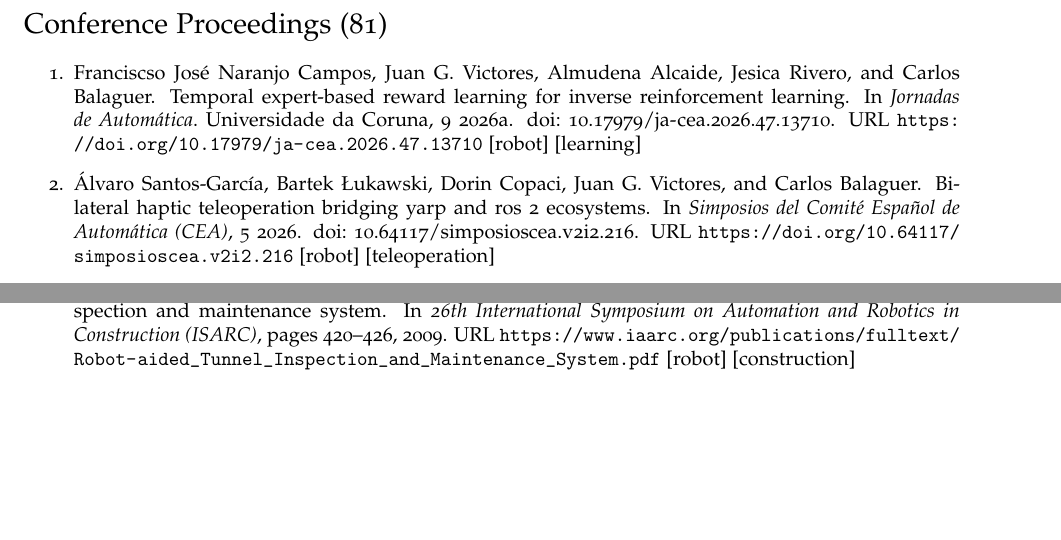
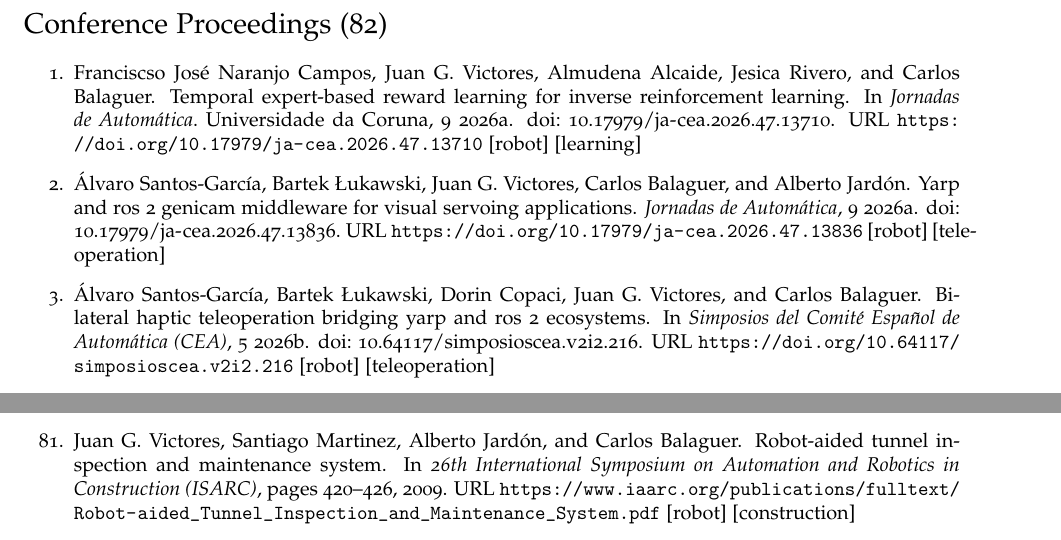
Before and after one commit to jgvictores/jgvictores.github.io, a LaTeX CV (cv/JuanGVictoresCV.tex, which reads cv/victores.bib): two parts of pages 5 and 13 of 14, joined at a grey line, cut so that both start at the same text, the shorter picture padded with empty space. Compiled offline with pdfLaTeX.

Commit message:
add santos-garcia2026yarp, #55

```diff
--- a/cv/JuanGVictoresCV.tex
+++ b/cv/JuanGVictoresCV.tex
@@ -104,9 +104,10 @@
   \item \bibentry{balaguer2010robotic} [robot] [construction]
 \end{enumerate}
 
-\section*{Conference Proceedings (81)}
+\section*{Conference Proceedings (82)}
 \begin{enumerate}
   \item \bibentry{naranjo-campos2026temporal} [robot] [learning]
+  \item \bibentry{santos-garcia2026yarp} [robot] [teleoperation]
   \item \bibentry{santos-gracia2026bilateral} [robot] [teleoperation]
   \item \bibentry{lukawski2026external} [robot] [assistive]
   \item \bibentry{naranjo-campos2026singledemonstration} [robot] [assistive]
--- a/cv/victores.bib
+++ b/cv/victores.bib
@@ -1,3 +1,15 @@
+@article{santos-garcia2026yarp,
+   abstract = {Service and humanoid robots rely on dependable visual perception systems, commonly built around industrial cameras that expose heterogeneous connectivity protocols such as USB3 Vision and GigE Vision. This work presents an acquisition middleware for cameras compliant with the GenICam standard, implemented as a YARP device written in C++ on top of the Aravis library. The device exports the standardized YARP interfaces for image acquisition and parameter control, such as exposure or gain, publishing them simultaneously over the YARP and ROS 2 networks through the corresponding network wrappers. This dual exposure allows the same hardware abstraction to be reused on two platforms with distinct ecosystems; the TEO humanoid robot, natively integrated in YARP, and the TIAGo mobile manipulator, based on ROS 2. This was accompanied by a graphical control interface and a demonstration of visual servoing guided by ArUco markers.Los robots de servicio y humanoides dependen de sistemas de percepción visual fiables, habitualmente basados en cámaras industriales con protocolos de conexión heterogéneos como USB3 Vision y GigE Vision. Este trabajo presenta un middleware de adquisición para cámaras compatibles con el estándar GenICam, implementado como un dispositivo de YARP en C++ sobre la librería Aravis. El dispositivo expone las interfaces estandarizadas de YARP para la captura de imágenes y el control de parámetros, como la exposición o la ganancia, publicándolas simultáneamente sobre las redes de YARP y ROS 2 mediante los correspondientes adaptadores (wrappers). Esta doble exposición permite reutilizar la misma abstracción hardware en dos plataformas con ecosistemas distintos: el robot humanoide TEO, integrado nativamente en YARP, y el manipulador móvil TIAGo, basado en ROS 2. Este va acompañado de una interfaz gráfica de control y una demostración de visual servoing guiada por marcadores ArUco.},
+   author = {Álvaro Santos-García and Bartek Łukawski and Juan G. Victores and Carlos Balaguer and Alberto Jardón},
+   doi = {10.17979/ja-cea.2026.47.13836},
+   issue = {47},
+   journal = {Jornadas de Automática},
+   month = {9},
+   publisher = {Universidade da Coruna},
+   title = {YARP and ROS 2 GenICam middleware for visual servoing applications},
+   url = {https://doi.org/10.17979/ja-cea.2026.47.13836},
+   year = {2026}
+}
 @inproceedings{naranjo-campos2026temporal,
    abstract = {Learning reward functions from expert demonstrations removes the need for manual reward engineering in reinforcement learning applied to robotic manipulation. Existing methods, however, require trajectory quality annotations, episode success labels, or produce implicit rewards that are difficult to inspect. This paper presents TEXB-IRL (Temporal EXpert-Based reward learning for Inverse Reinforcement Learning), which learns a dense neural reward function directly from unlabeled expert demonstrations. TEXB-IRL exploits intra-trajectory temporal ordering through two complementary objectives: a temporal consistency loss that enforces monotonically increasing reward along expert trajectories, and an expert-agent separation loss that anchors the reward scale. The policy is optimized with PPO over the learned reward. Preliminary experiments in simulation with the PAL TIAGo++ robot show competitive results against state of the art algorithms.El aprendizaje de funciones de recompensa a partir de demostraciones expertas elimina la necesidad de diseñar manualmente la recompensa en el aprendizaje por refuerzo aplicado a la manipulación robótica. Sin embargo, los métodos existentes requieren anotaciones de calidad sobre las trayectorias, etiquetas de éxito de episodio, o producen recompensas implícitas difíciles de inspeccionar. Este artículo presenta TEXB-IRL (Temporal EXpert-Based reward learning for Inverse Reinforcement Learning), que aprende una función de recompensa neuronal densa directamente a partir de demostraciones expertas sin etiquetar. TEXB-IRL explota el orden temporal intratrayectoria mediante dos objetivos complementarios: una pérdida de consistencia temporal que impone una recompensa monótonamente creciente a lo largo de las trayectorias expertas, y una pérdida de separación experto-agente que ancla la escala de la recompensa. La política se optimiza con PPO sobre la recompensa aprendida. Experimentos preliminares en simulación con el robot PAL TIAGo++ muestran resultados competitivos frente algortimos del estado del arte.},
    author = {Franciscso José Naranjo Campos and Juan G. Victores and Almudena Alcaide and Jesica Rivero and Carlos Balaguer},
```
Also changed, not shown: cv/JuanGVictoresCV.pdf, 1 other file.
